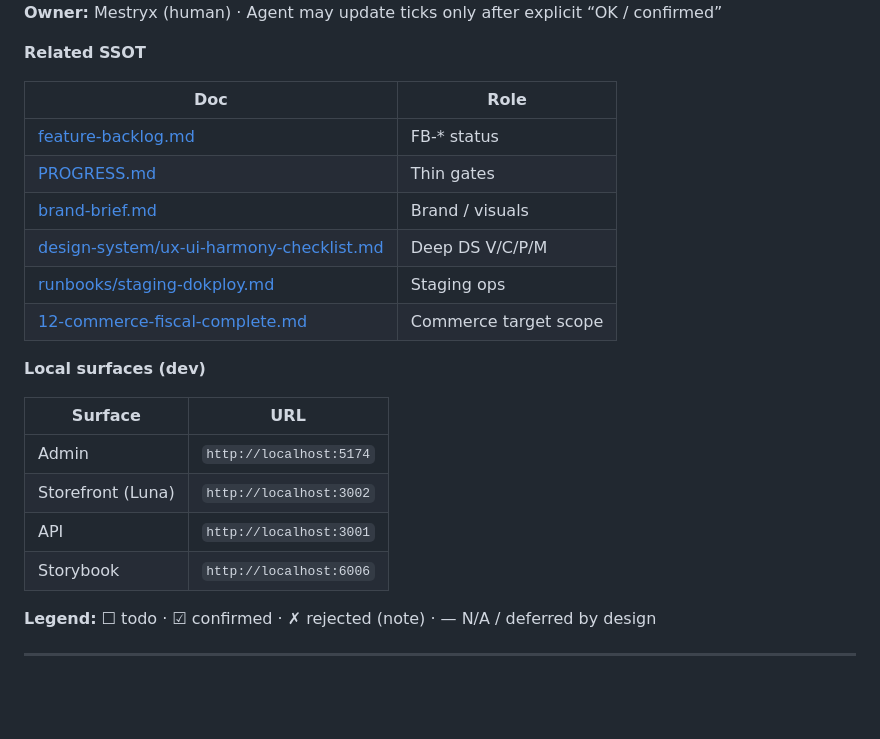
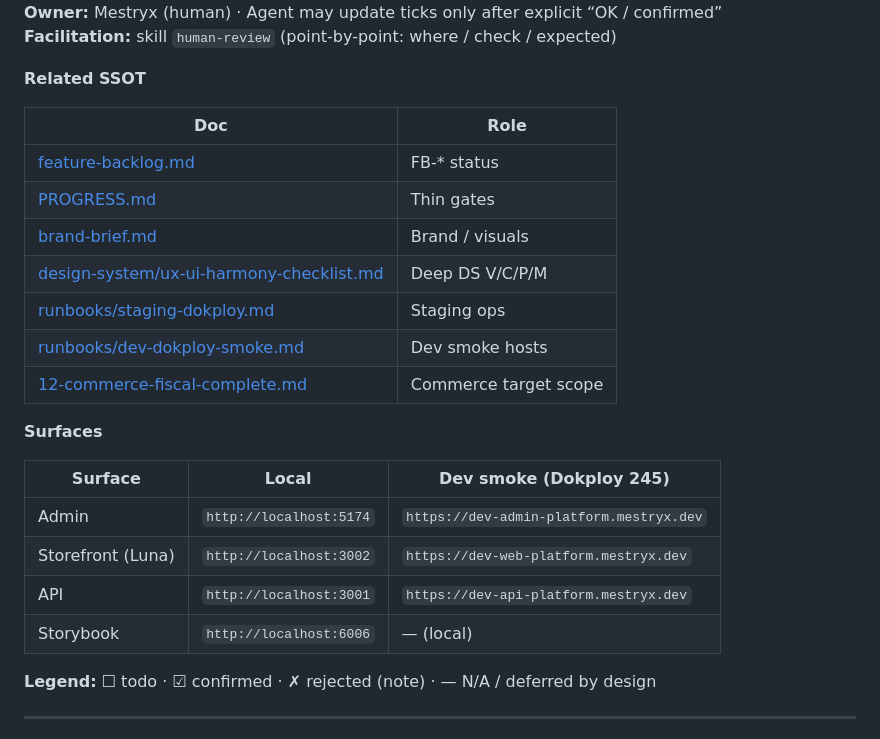
Before and after one commit to Mestryx-dev/SaaS-Multisite-Platform, a Markdown page: docs/mvp-confirmation-checklist.md, the part around one of its changes. Rendered like a GitHub page; blank space fills up the shorter version.

Commit message:
docs: add Dev smoke URLs and human-review pointer to MVP checklist
Co-authored-by: Cursor <cursoragent@cursor.com>

```diff
--- a/docs/mvp-confirmation-checklist.md
+++ b/docs/mvp-confirmation-checklist.md
@@ -7,4 +7,5 @@
 **Owner:** Mestryx (human) · Agent may update ticks only after explicit “OK / confirmed”
+**Facilitation:** skill `human-review` (point-by-point: where / check / expected)
 
 **Related SSOT**
 
@@ -15,16 +16,17 @@
 | [brand-brief.md](./brand-brief.md) | Brand / visuals |
 | [design-system/ux-ui-harmony-checklist.md](./design-system/ux-ui-harmony-checklist.md) | Deep DS V/C/P/M |
 | [runbooks/staging-dokploy.md](./runbooks/staging-dokploy.md) | Staging ops |
+| [runbooks/dev-dokploy-smoke.md](./runbooks/dev-dokploy-smoke.md) | Dev smoke hosts |
 | [12-commerce-fiscal-complete.md](./12-commerce-fiscal-complete.md) | Commerce target scope |
 
-**Local surfaces (dev)**
+**Surfaces**
 
-| Surface | URL |
-|---------|-----|
-| Admin | `http://localhost:5174` |
-| Storefront (Luna) | `http://localhost:3002` |
-| API | `http://localhost:3001` |
-| Storybook | `http://localhost:6006` |
+| Surface | Local | Dev smoke (Dokploy 245) |
+|---------|-------|-------------------------|
+| Admin | `http://localhost:5174` | `https://dev-admin-platform.mestryx.dev` |
+| Storefront (Luna) | `http://localhost:3002` | `https://dev-web-platform.mestryx.dev` |
+| API | `http://localhost:3001` | `https://dev-api-platform.mestryx.dev` |
+| Storybook | `http://localhost:6006` | — (local) |
 
 **Legend:** ☐ todo · ☑ confirmed · ✗ rejected (note) · — N/A / deferred by design
 
```
Also changed, not shown: other parts of docs/mvp-confirmation-checklist.md (+1 -1 lines).
